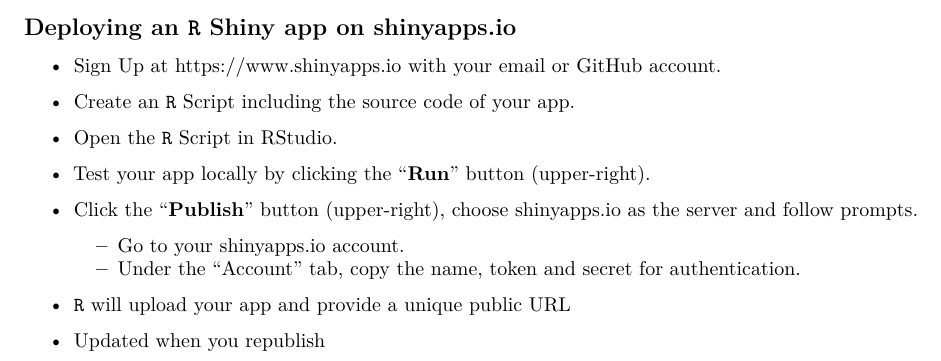
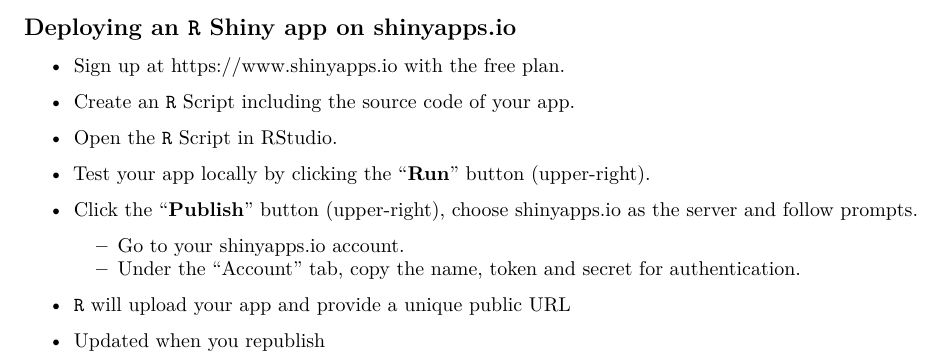
Before and after one commit to ZhiyangGeeZhou/ZhiyangGeeZhou.github.io, an R Markdown document (attach/UWM/UWM_PH718_2025Spring_Part06.Rmd): part of page 33 of 33, cut so that both start at the same text. Rendered offline with R 4.5, knitr and Pandoc, then LaTeX, with nearby package versions.

Commit message:
Update UWM_PH718_2025Spring_Part06.Rmd

```diff
--- a/attach/UWM/UWM_PH718_2025Spring_Part06.Rmd
+++ b/attach/UWM/UWM_PH718_2025Spring_Part06.Rmd
@@ -1780,7 +1780,7 @@
 
 ## Deploying an `R` Shiny app on shinyapps.io
 
-- Sign Up at https://www.shinyapps.io with your email or GitHub account.
+- Sign up at https://www.shinyapps.io with the free plan.
 
 - Create an `R` Script including the source code of your app.
 
```
